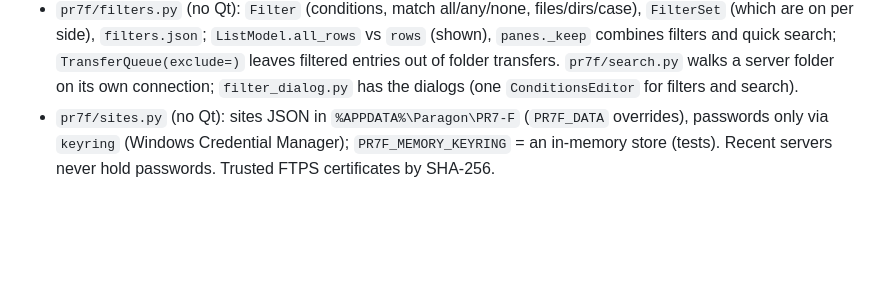
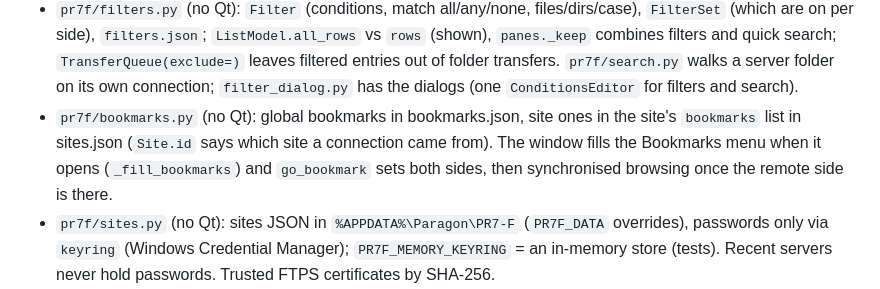
Before and after one commit to ARYEZ/Paragon-PR7-F, a Markdown page: CLAUDE.md, the part around the change. Rendered like a GitHub page; blank space fills up the shorter version.

```diff
--- a/CLAUDE.md
+++ b/CLAUDE.md
@@ -19,6 +19,9 @@ it runs on Linux for tests. The owner writes Python; explain the why of changes.
   per side), `filters.json`; `ListModel.all_rows` vs `rows` (shown), `panes._keep` combines filters and quick search;
   `TransferQueue(exclude=)` leaves filtered entries out of folder transfers. `pr7f/search.py` walks a server folder
   on its own connection; `filter_dialog.py` has the dialogs (one `ConditionsEditor` for filters and search).
+- `pr7f/bookmarks.py` (no Qt): global bookmarks in bookmarks.json, site ones in the site's `bookmarks` list in
+  sites.json (`Site.id` says which site a connection came from). The window fills the Bookmarks menu when it opens
+  (`_fill_bookmarks`) and `go_bookmark` sets both sides, then synchronised browsing once the remote side is there.
 - `pr7f/sites.py` (no Qt): sites JSON in `%APPDATA%\Paragon\PR7-F` (`PR7F_DATA` overrides), passwords only via
   `keyring` (Windows Credential Manager); `PR7F_MEMORY_KEYRING` = an in-memory store (tests). Recent servers never
   hold passwords. Trusted FTPS certificates by SHA-256.
```
Also changed, not shown: CHANGELOG.md (+7 -0 lines), README.md (+2 -2 lines), docs/screenshots/bookmarks.png (added), docs/screenshots/main_window.png, docs/screenshots/search.png, 8 other files.
